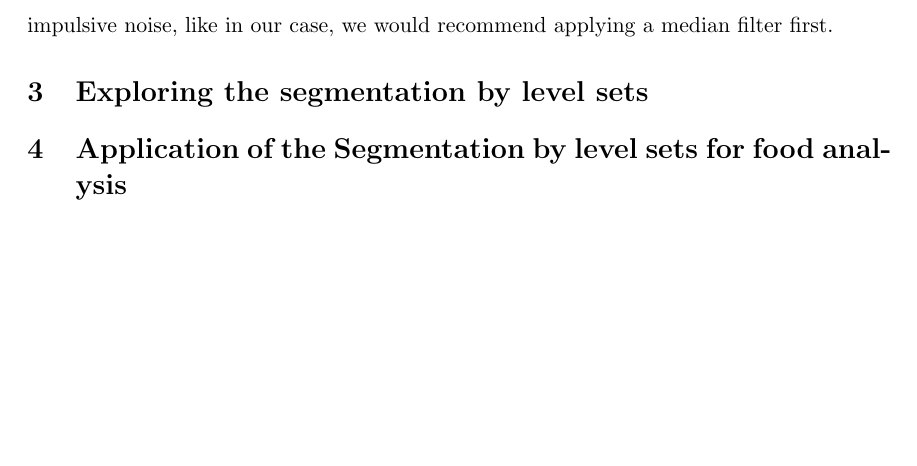
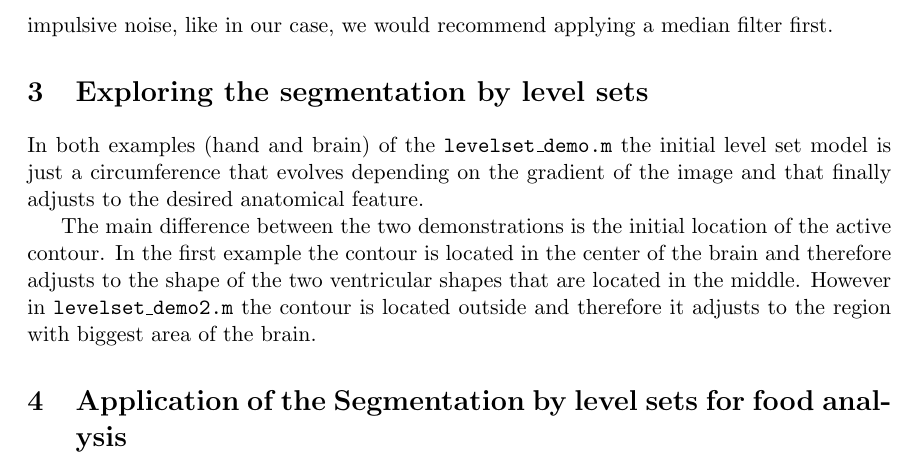
Before and after one commit to JohannesHeidecke/UPC-MAI-CV, a LaTeX document (Lab8/report/report.tex, which reads Lab8/report/tex/ex3.tex): part of page 13 of 14, cut so that both start at the same text, the shorter picture padded with empty space. Compiled offline with pdfLaTeX.

Commit message:
Few words on exercise 3 of lab 8

```diff
--- a/Lab8/report/tex/ex3.tex
+++ b/Lab8/report/tex/ex3.tex
@@ -1 +1,5 @@
 \section{Exploring the segmentation by level sets}
+
+In both examples (hand and brain) of the \texttt{levelset\_demo.m} the initial level set model is just a circumference that evolves depending on the gradient of the image and that finally adjusts to the desired anatomical feature.
+
+The main difference between the two demonstrations is the initial location of the active contour. In the first example the contour is located in the center of the brain and therefore adjusts to the shape of the two ventricular shapes that are located in the middle. However in \texttt{levelset\_demo2.m} the contour is located outside and therefore it adjusts to the region with biggest area of the brain.
```
Also changed, not shown: Lab8/report/tex/ex4.tex (line endings or trailing spaces).
